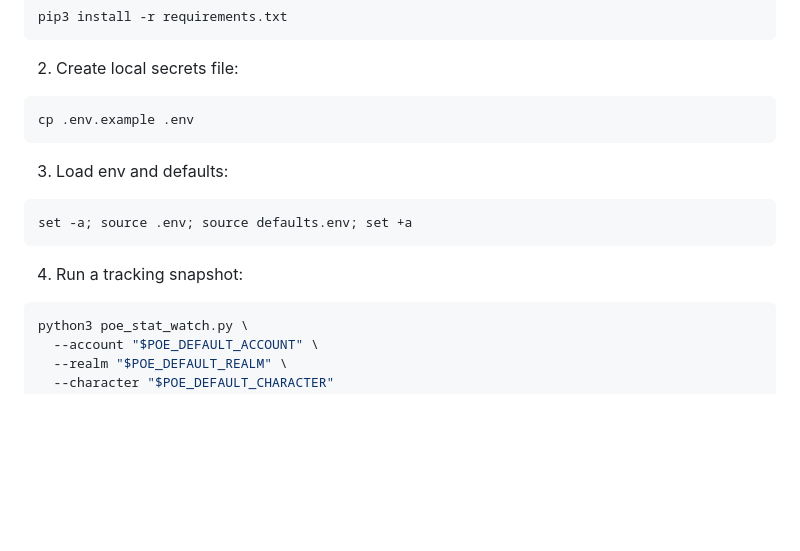
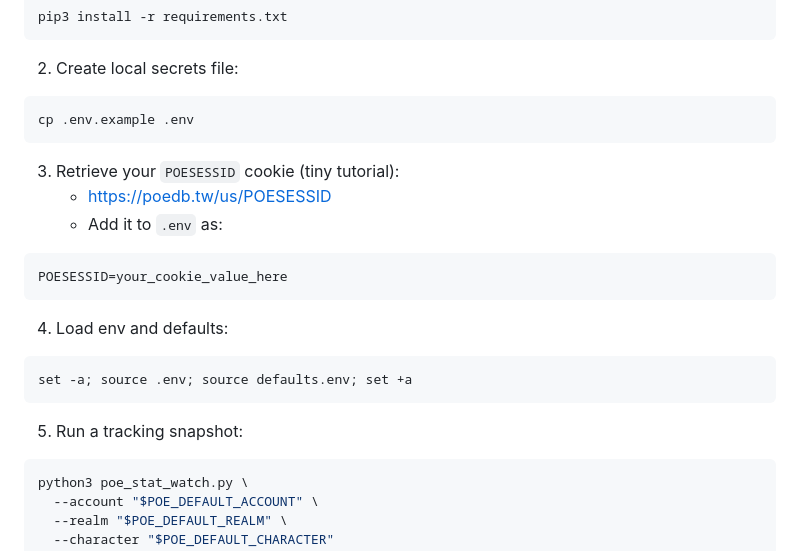
Before and after one commit to tinycrops/assistant-PoE, a Markdown page: README.md, the part around the change. Drawn GitHub-style; blank space fills up the shorter version.

Commit message:
Add POESESSID tutorial link to quick start

````diff
--- a/README.md
+++ b/README.md
@@ -30,11 +30,17 @@ pip3 install -r requirements.txt
 ```bash
 cp .env.example .env
 ```
-3. Load env and defaults:
+3. Retrieve your `POESESSID` cookie (tiny tutorial):
+   - https://poedb.tw/us/POESESSID
+   - Add it to `.env` as:
+```bash
+POESESSID=your_cookie_value_here
+```
+4. Load env and defaults:
 ```bash
 set -a; source .env; source defaults.env; set +a
 ```
-4. Run a tracking snapshot:
+5. Run a tracking snapshot:
 ```bash
 python3 poe_stat_watch.py \
   --account "$POE_DEFAULT_ACCOUNT" \
````
